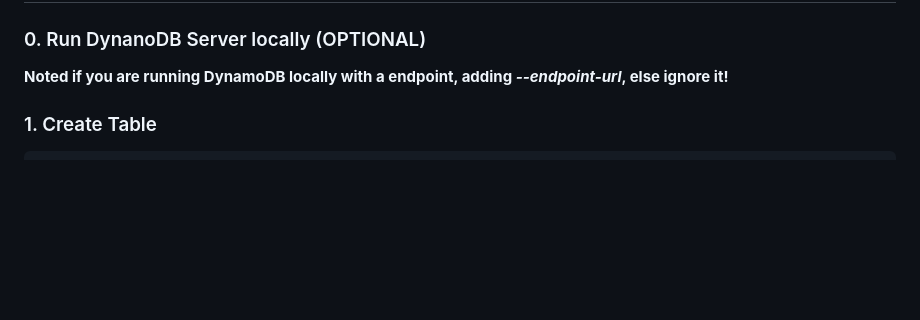
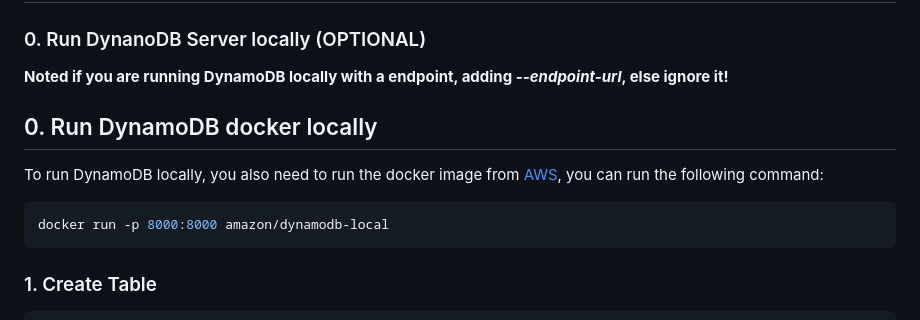
Before and after one commit to yuzchen7/RichCRM-backend, a Markdown page: README.md, the part around the change. Drawn GitHub-style; blank space fills up the shorter version.

Commit message:
add guidance on install DynamoDB locally

````diff
--- a/README.md
+++ b/README.md
@@ -107,6 +107,12 @@ eb deploy
 ### 0. Run DynanoDB Server locally (OPTIONAL)
 **Noted if you are running DynamoDB locally with a endpoint, adding _--endpoint-url_, else ignore it!**
 
+## 0. Run DynamoDB docker locally
+To run DynamoDB locally, you also need to run the docker image from [AWS](https://hub.docker.com/r/amazon/dynamodb-local), you can run the following command:
+```bash
+docker run -p 8000:8000 amazon/dynamodb-local
+```
+
 
 ### 1. Create Table
 
````
